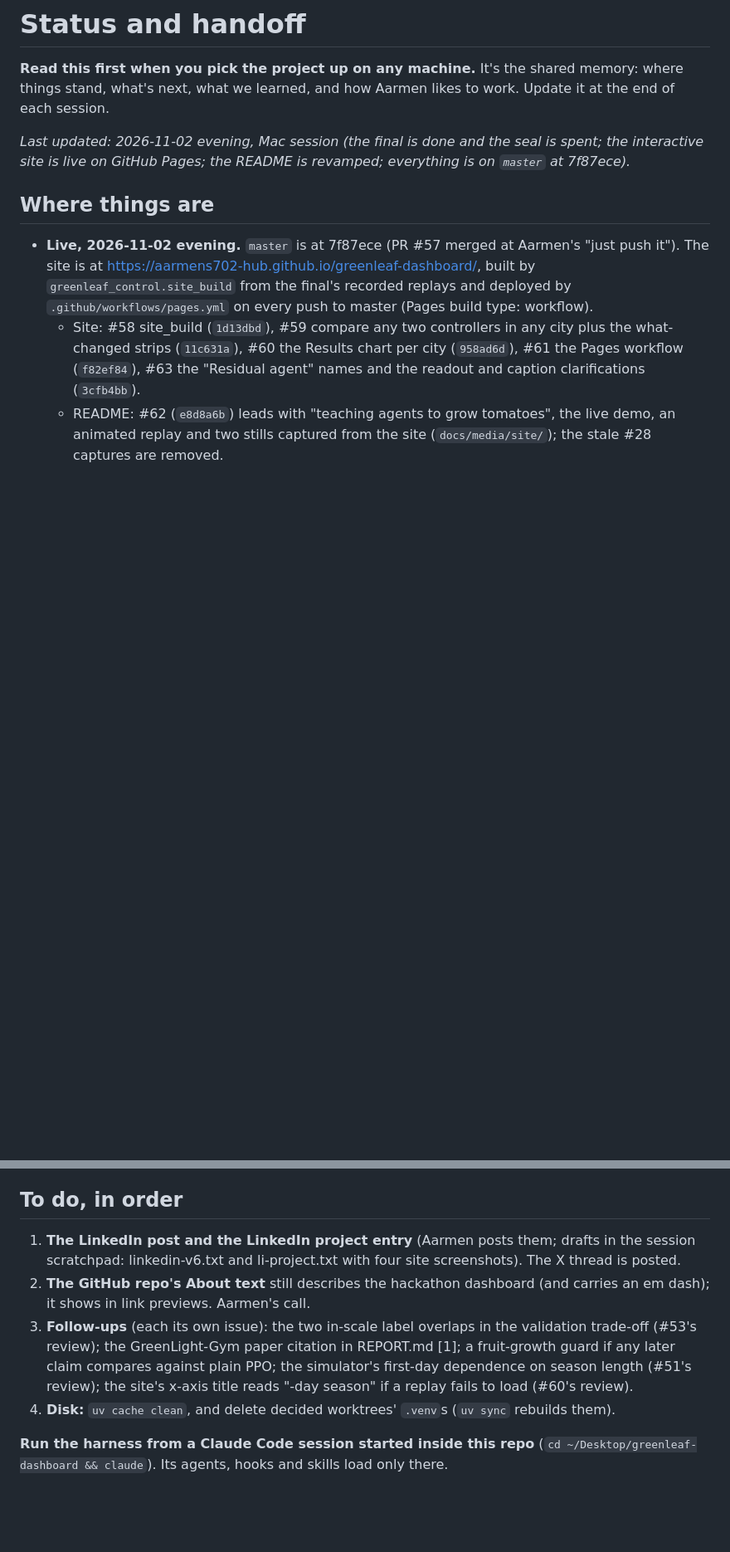
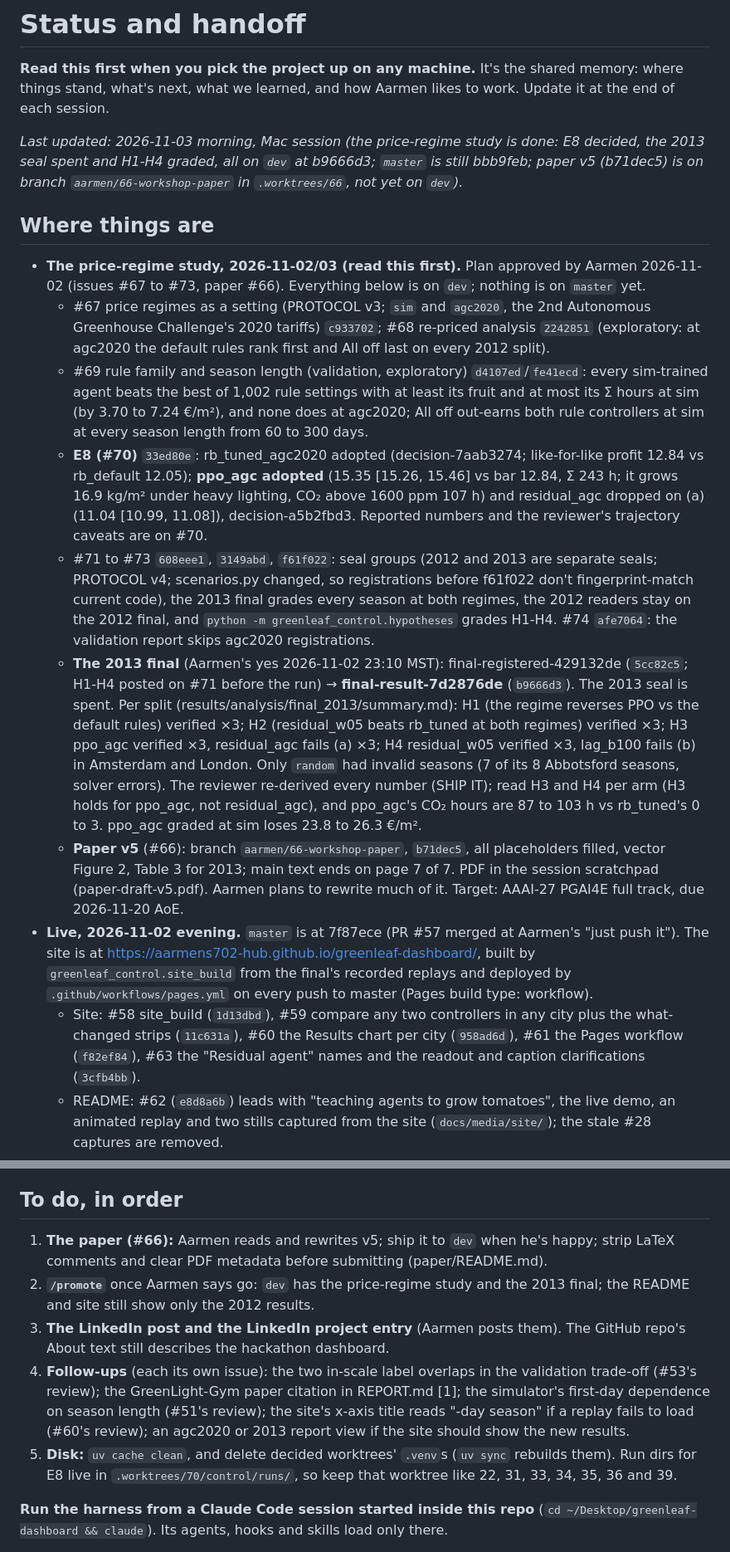
Before and after one commit to aarmens702-hub/greenleaf-dashboard, a Markdown page: docs/STATUS.md, 2 parts joined by grey strips. Shown at 83% size. GitHub-like rendering; blank space fills up the shorter version.

Commit message:
docs: STATUS after the price-regime study and the 2013 final
Co-Authored-By: Claude Opus 5.5 <noreply@anthropic.com>

```diff
--- a/docs/STATUS.md
+++ b/docs/STATUS.md
@@ -2,9 +2,16 @@
 
 **Read this first when you pick the project up on any machine.** It's the shared memory: where things stand, what's next, what we learned, and how Aarmen likes to work. Update it at the end of each session.
 
-*Last updated: 2026-11-02 evening, Mac session (the final is done and the seal is spent; the interactive site is live on GitHub Pages; the README is revamped; everything is on `master` at 7f87ece).*
+*Last updated: 2026-11-03 morning, Mac session (the price-regime study is done: E8 decided, the 2013 seal spent and H1-H4 graded, all on `dev` at b9666d3; `master` is still bbb9feb; paper v5 (b71dec5) is on branch `aarmen/66-workshop-paper` in `.worktrees/66`, not yet on `dev`).*
 
 ## Where things are
+- **The price-regime study, 2026-11-02/03 (read this first).** Plan approved by Aarmen 2026-11-02 (issues #67 to #73, paper #66). Everything below is on `dev`; nothing is on `master` yet.
+  - #67 price regimes as a setting (PROTOCOL v3; `sim` and `agc2020`, the 2nd Autonomous Greenhouse Challenge's 2020 tariffs) `c933702`; #68 re-priced analysis `2242851` (exploratory: at agc2020 the default rules rank first and All off last on every 2012 split).
+  - #69 rule family and season length (validation, exploratory) `d4107ed`/`fe41ecd`: every sim-trained agent beats the best of 1,002 rule settings with at least its fruit and at most its Σ hours at sim (by 3.70 to 7.24 €/m²), and none does at agc2020; All off out-earns both rule controllers at sim at every season length from 60 to 300 days.
+  - **E8 (#70)** `33ed80e`: rb_tuned_agc2020 adopted (decision-7aab3274; like-for-like profit 12.84 vs rb_default 12.05); **ppo_agc adopted** (15.35 [15.26, 15.46] vs bar 12.84, Σ 243 h; it grows 16.9 kg/m² under heavy lighting, CO₂ above 1600 ppm 107 h) and residual_agc dropped on (a) (11.04 [10.99, 11.08]), decision-a5b2fbd3. Reported numbers and the reviewer's trajectory caveats are on #70.
+  - #71 to #73 `608eee1`, `3149abd`, `f61f022`: seal groups (2012 and 2013 are separate seals; PROTOCOL v4; scenarios.py changed, so registrations before f61f022 don't fingerprint-match current code), the 2013 final grades every season at both regimes, the 2012 readers stay on the 2012 final, and `python -m greenleaf_control.hypotheses` grades H1-H4. #74 `afe7064`: the validation report skips agc2020 registrations.
+  - **The 2013 final** (Aarmen's yes 2026-11-02 23:10 MST): final-registered-429132de (`5cc82c5`; H1-H4 posted on #71 before the run) → **final-result-7d2876de** (`b9666d3`). The 2013 seal is spent. Per split (results/analysis/final_2013/summary.md): H1 (the regime reverses PPO vs the default rules) verified ×3; H2 (residual_w05 beats rb_tuned at both regimes) verified ×3; H3 ppo_agc verified ×3, residual_agc fails (a) ×3; H4 residual_w05 verified ×3, lag_b100 fails (b) in Amsterdam and London. Only `random` had invalid seasons (7 of its 8 Abbotsford seasons, solver errors). The reviewer re-derived every number (SHIP IT); read H3 and H4 per arm (H3 holds for ppo_agc, not residual_agc), and ppo_agc's CO₂ hours are 87 to 103 h vs rb_tuned's 0 to 3. ppo_agc graded at sim loses 23.8 to 26.3 €/m².
+  - **Paper v5** (#66): branch `aarmen/66-workshop-paper`, `b71dec5`, all placeholders filled, vector Figure 2, Table 3 for 2013; main text ends on page 7 of 7. PDF in the session scratchpad (paper-draft-v5.pdf). Aarmen plans to rewrite much of it. Target: AAAI-27 PGAI4E full track, due 2026-11-20 AoE.
 - **Live, 2026-11-02 evening.** `master` is at 7f87ece (PR #57 merged at Aarmen's "just push it"). The site is at https://aarmens702-hub.github.io/greenleaf-dashboard/, built by `greenleaf_control.site_build` from the final's recorded replays and deployed by `.github/workflows/pages.yml` on every push to master (Pages build type: workflow).
   - Site: #58 site_build (`1d13dbd`), #59 compare any two controllers in any city plus the what-changed strips (`11c631a`), #60 the Results chart per city (`958ad6d`), #61 the Pages workflow (`f82ef84`), #63 the "Residual agent" names and the readout and caption clarifications (`3cfb4bb`).
   - README: #62 (`e8d8a6b`) leads with "teaching agents to grow tomatoes", the live demo, an animated replay and two stills captured from the site (`docs/media/site/`); the stale #28 captures are removed.
@@ -85,10 +92,11 @@
 - **Filed 2026-10-28:** #19, recording Modal runs (shipped). Aarmen chose the Mac over Modal for E2 (no payment method); Modal stays optional.
 
 ## To do, in order
-1. **The LinkedIn post and the LinkedIn project entry** (Aarmen posts them; drafts in the session scratchpad: linkedin-v6.txt and li-project.txt with four site screenshots). The X thread is posted.
-2. **The GitHub repo's About text** still describes the hackathon dashboard (and carries an em dash); it shows in link previews. Aarmen's call.
-3. **Follow-ups** (each its own issue): the two in-scale label overlaps in the validation trade-off (#53's review); the GreenLight-Gym paper citation in REPORT.md [1]; a fruit-growth guard if any later claim compares against plain PPO; the simulator's first-day dependence on season length (#51's review); the site's x-axis title reads "-day season" if a replay fails to load (#60's review).
-4. **Disk:** `uv cache clean`, and delete decided worktrees' `.venv`s (`uv sync` rebuilds them).
+1. **The paper (#66):** Aarmen reads and rewrites v5; ship it to `dev` when he's happy; strip LaTeX comments and clear PDF metadata before submitting (paper/README.md).
+2. **`/promote`** once Aarmen says go: `dev` has the price-regime study and the 2013 final; the README and site still show only the 2012 results.
+3. **The LinkedIn post and the LinkedIn project entry** (Aarmen posts them). The GitHub repo's About text still describes the hackathon dashboard.
+4. **Follow-ups** (each its own issue): the two in-scale label overlaps in the validation trade-off (#53's review); the GreenLight-Gym paper citation in REPORT.md [1]; the simulator's first-day dependence on season length (#51's review); the site's x-axis title reads "-day season" if a replay fails to load (#60's review); an agc2020 or 2013 report view if the site should show the new results.
+5. **Disk:** `uv cache clean`, and delete decided worktrees' `.venv`s (`uv sync` rebuilds them). Run dirs for E8 live in `.worktrees/70/control/runs/`, so keep that worktree like 22, 31, 33, 34, 35, 36 and 39.
 
 **Run the harness from a Claude Code session started inside this repo** (`cd ~/Desktop/greenleaf-dashboard && claude`). Its agents, hooks and skills load only there.
 
```
